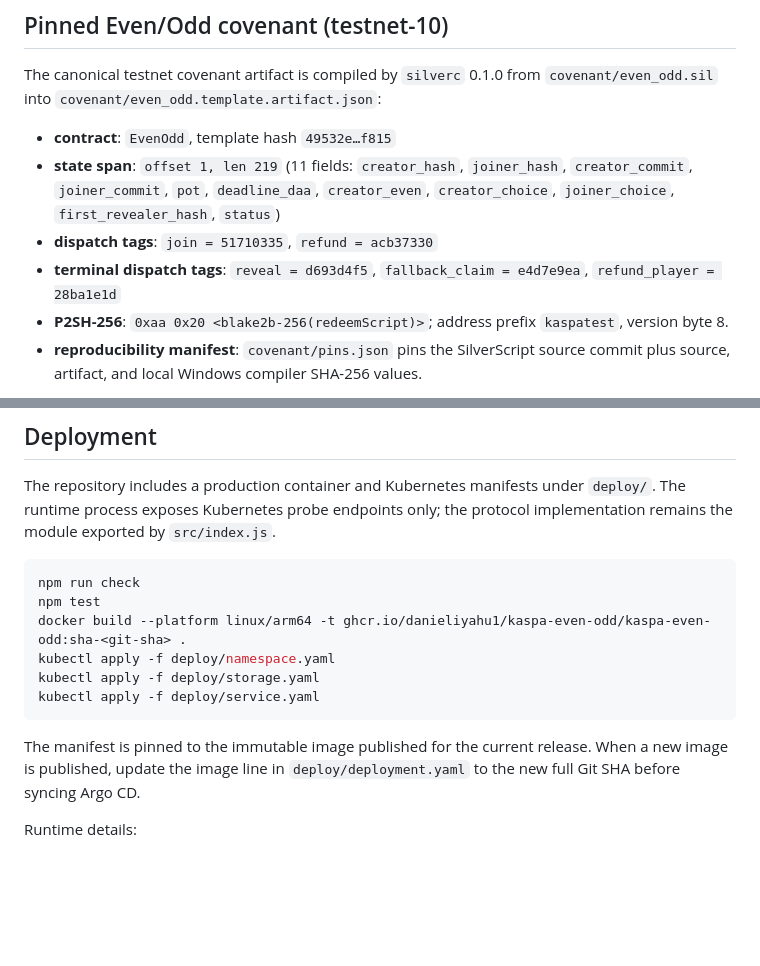
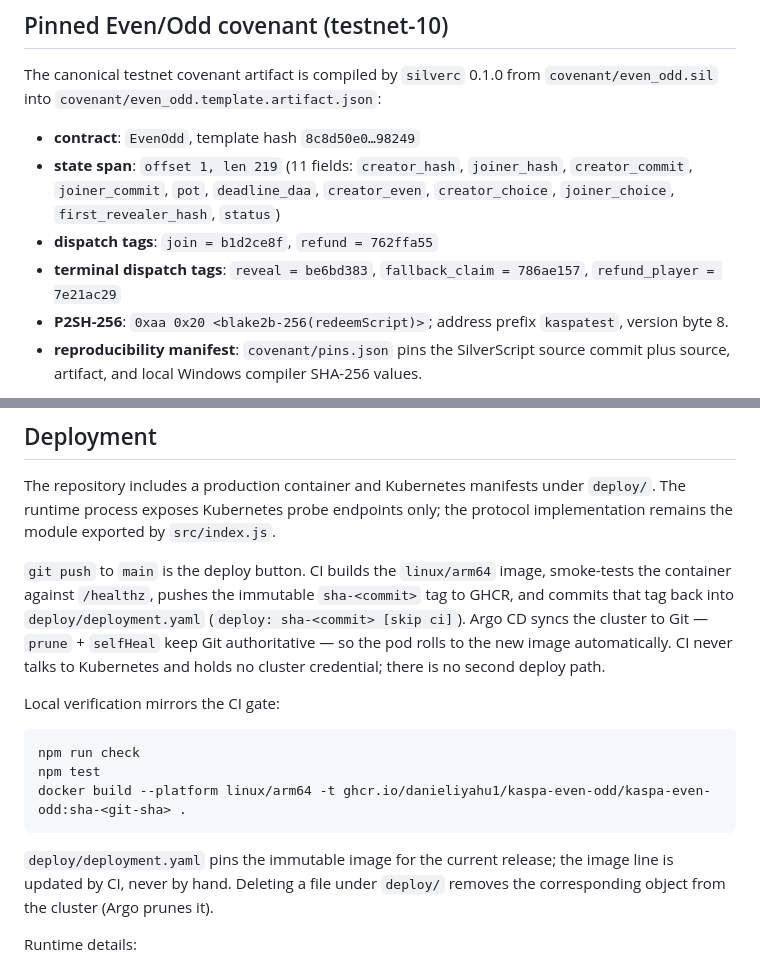
Before and after one commit to danieliyahu1/kaspa-even-odd, a Markdown page: README.md, 2 parts joined by grey strips. Drawn GitHub-style; blank space fills up the shorter version.

Commit message:
docs: describe Git-only deployment and corrected covenant pins

````diff
--- a/README.md
+++ b/README.md
@@ -69,14 +69,14 @@ secret, commitment preimage, wallet key, or transaction template.
 The canonical testnet covenant artifact is compiled by `silverc` 0.1.0 from
 `covenant/even_odd.sil` into `covenant/even_odd.template.artifact.json`:
 
-- **contract**: `EvenOdd`, template hash `49532e…f815`
+- **contract**: `EvenOdd`, template hash `8c8d50e0…98249`
 - **state span**: `offset 1, len 219` (11 fields: `creator_hash`,
   `joiner_hash`, `creator_commit`, `joiner_commit`, `pot`, `deadline_daa`,
   `creator_even`, `creator_choice`, `joiner_choice`, `first_revealer_hash`,
   `status`)
-- **dispatch tags**: `join = 51710335`, `refund = acb37330`
-- **terminal dispatch tags**: `reveal = d693d4f5`, `fallback_claim = e4d7e9ea`,
-  `refund_player = 28ba1e1d`
+- **dispatch tags**: `join = b1d2ce8f`, `refund = 762ffa55`
+- **terminal dispatch tags**: `reveal = be6bd383`, `fallback_claim = 786ae157`,
+  `refund_player = 7e21ac29`
 - **P2SH-256**: `0xaa 0x20 <blake2b-256(redeemScript)>`; address prefix
   `kaspatest`, version byte 8.
 - **reproducibility manifest**: `covenant/pins.json` pins the SilverScript source
@@ -112,18 +112,25 @@ The repository includes a production container and Kubernetes manifests under
 `deploy/`. The runtime process exposes Kubernetes probe endpoints only; the
 protocol implementation remains the module exported by `src/index.js`.
 
+`git push` to `main` is the deploy button. CI builds the `linux/arm64` image,
+smoke-tests the container against `/healthz`, pushes the immutable
+`sha-<commit>` tag to GHCR, and commits that tag back into
+`deploy/deployment.yaml` (`deploy: sha-<commit> [skip ci]`). Argo CD syncs the
+cluster to Git — `prune` + `selfHeal` keep Git authoritative — so the pod
+rolls to the new image automatically. CI never talks to Kubernetes and holds
+no cluster credential; there is no second deploy path.
+
+Local verification mirrors the CI gate:
+
 ```sh
 npm run check
 npm test
 docker build --platform linux/arm64 -t ghcr.io/danieliyahu1/kaspa-even-odd/kaspa-even-odd:sha-<git-sha> .
-kubectl apply -f deploy/namespace.yaml
-kubectl apply -f deploy/storage.yaml
-kubectl apply -f deploy/service.yaml
 ```
 
-The manifest is pinned to the immutable image published for the current
-release. When a new image is published, update the image line in
-`deploy/deployment.yaml` to the new full Git SHA before syncing Argo CD.
+`deploy/deployment.yaml` pins the immutable image for the current release; the
+image line is updated by CI, never by hand. Deleting a file under `deploy/`
+removes the corresponding object from the cluster (Argo prunes it).
 
 Runtime details:
 
````
